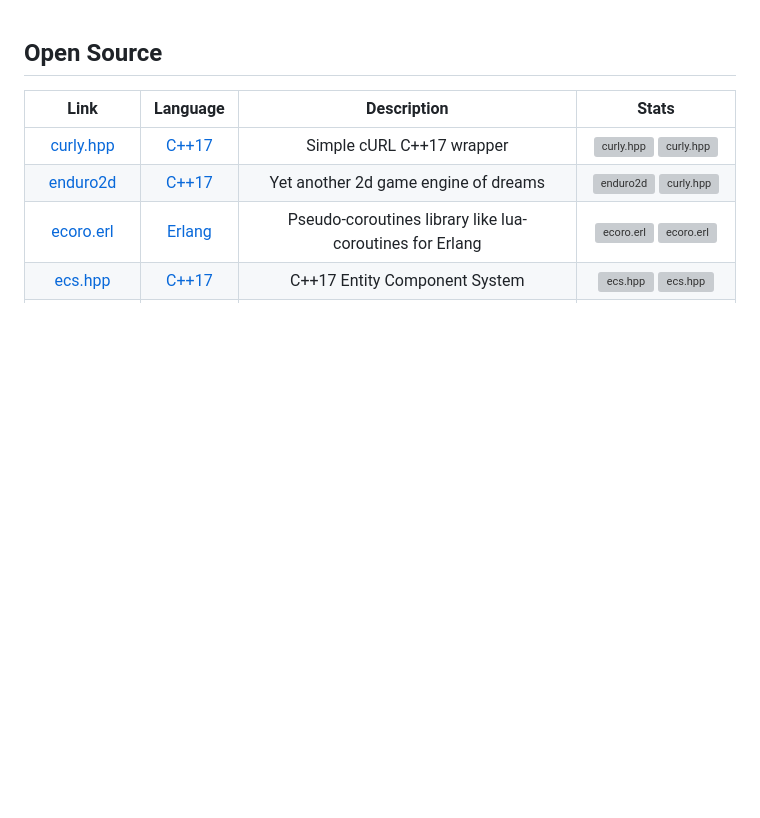
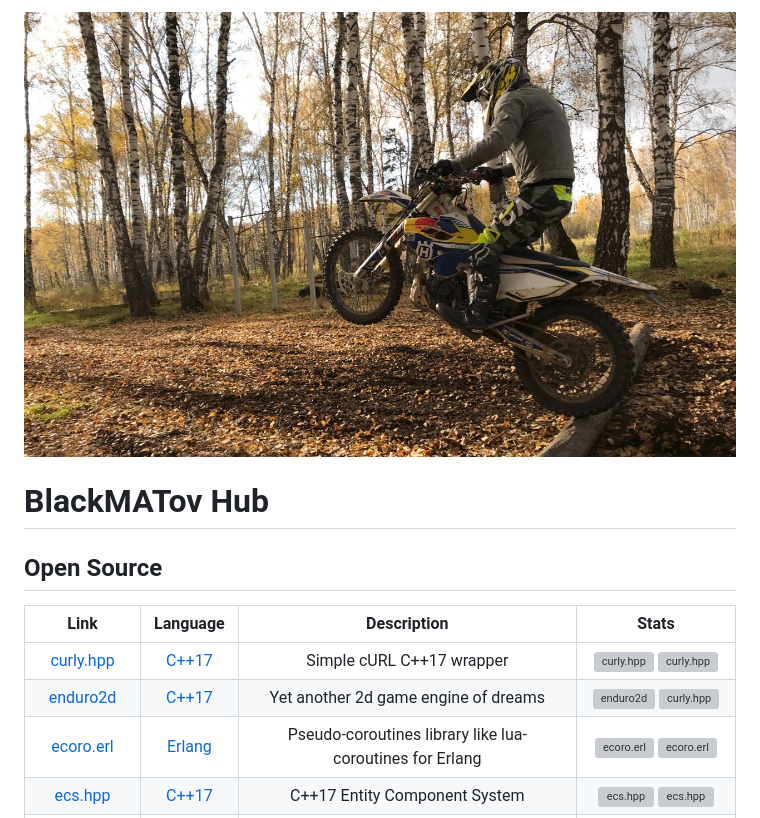
Before and after one commit to BlackMATov/BlackMATov.github.io, a Markdown page: index.md, the part around the change. Rendered like a GitHub page; pictures changed too: images/title-icon.jpg (added); blank space fills up the shorter version; grey boxes are pictures that could not be loaded.

Commit message:
index title icon

```diff
--- a/index.md
+++ b/index.md
@@ -1,3 +1,7 @@
+![](images/title-icon.jpg)
+
+# BlackMATov Hub
+
 ## Open Source
 
 | Link                       | Language         | Description                                              | Stats                                                                                             |
```
